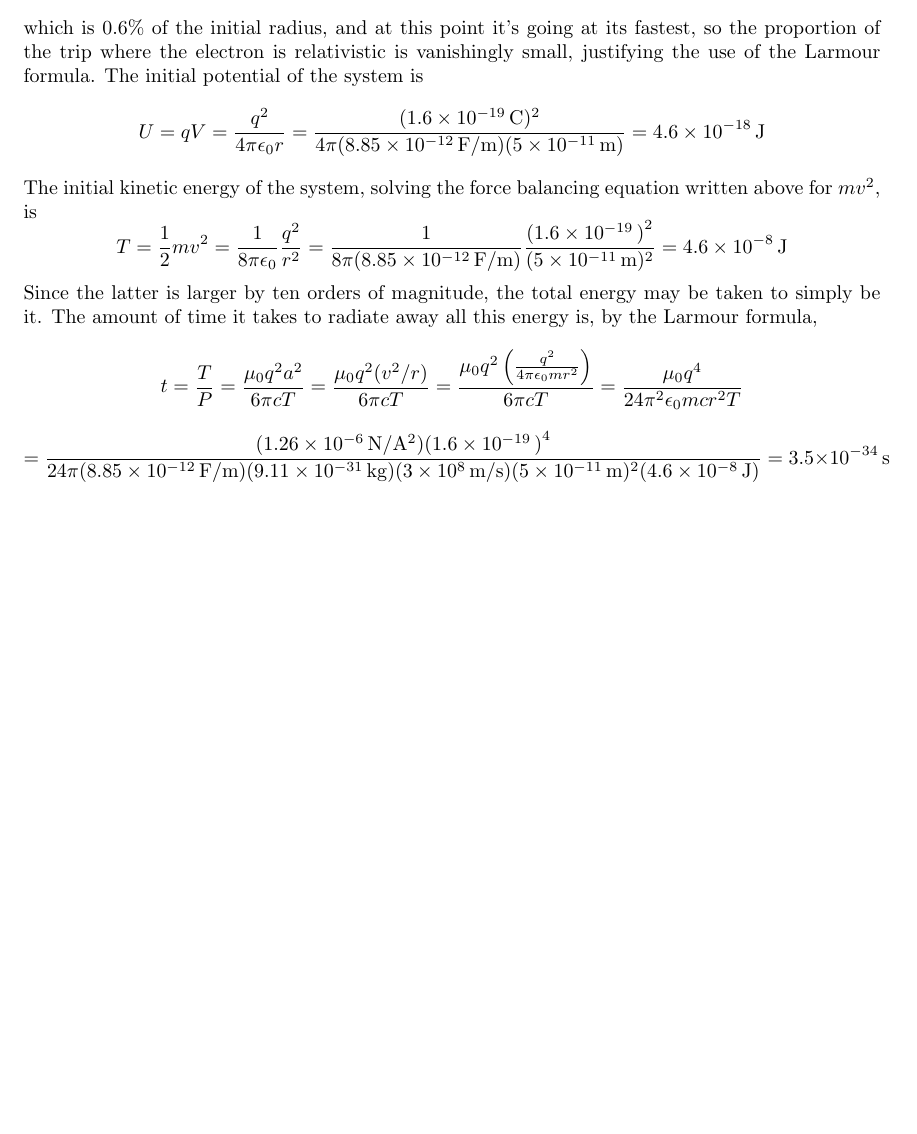
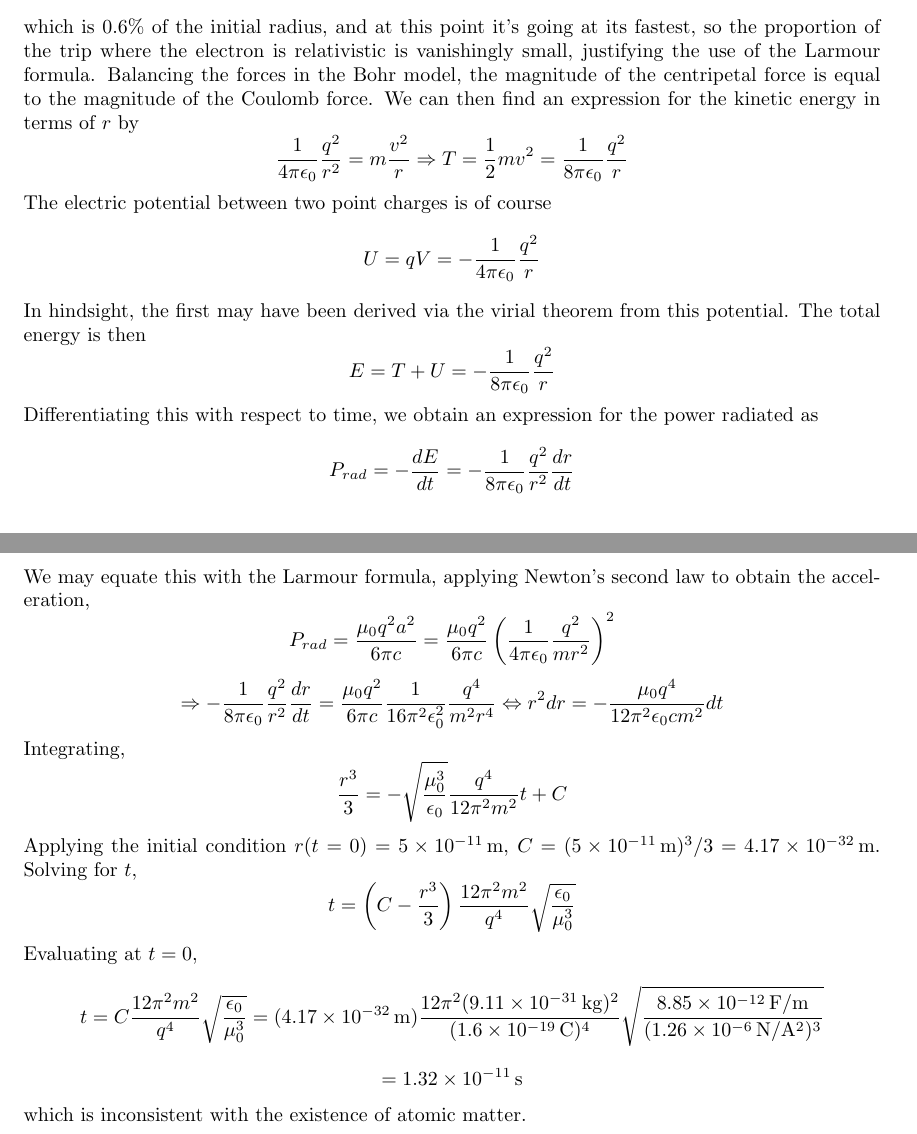
Before and after one commit to Antigravityd/SYNC, a LaTeX problem sheet (Documents/P4132/hw8/hw8.tex): part of page 3 of 3 before the commit and two parts of pages 3 and 4 of 4 after it, the two joined at a grey line, cut so that both start at the same text, the shorter picture padded with empty space. Compiled offline with pdfLaTeX.

Commit message:
hw8 done :)

```diff
--- a/Documents/P4132/hw8/hw8.tex
+++ b/Documents/P4132/hw8/hw8.tex
@@ -98,30 +107,44 @@ This implies the velocity is only a reasonable fraction, say 10\%, of the speed
 \[r=\frac{(\SI{1.6e-19}{C})^{2}}{4\pi(\SI{8.85e-12}{F/m})(\SI{9.11e-31}{kg})(0.1)^{2}(\SI{3e8}{m/s})^{2}}=\SI{2.8e-13}{m}\]
 which is $0.6\%$ of the initial radius, and at this point it's going at its fastest, so the proportion of the trip where the
 electron is relativistic is vanishingly small, justifying the use of the Larmour formula.
-The initial potential of the system is
-\[U=qV=\frac{q^{2}}{4\pi\epsilon_{0}r}=\frac{(\SI{1.6e-19}{C})^{2}}{4\pi(\SI{8.85e-12}{F/m})(\SI{5e-11}{m})}=\SI{4.6e-18}{J}\]
-The initial kinetic energy of the system, solving the force balancing equation written above for $mv^{2}$, is
+Balancing the forces in the Bohr model, the magnitude of the centripetal force is equal to the magnitude of the Coulomb force.
+We can then find an expression for the kinetic energy in terms of $r$ by
 \[
-  T=\frac{1}{2}mv^{2}
-  =\frac{1}{8\pi\epsilon_{0}}\frac{q^{2}}{r^{2}}
-  =\frac{1}{8\pi(\SI{8.85e-12}{F/m})}\frac{(\SI{1.6e-19})^{2}}{(\SI{5e-11}{m})^{2}}
-  =\SI{4.6e-8}{J}
+  \frac{1}{4\pi\epsilon_{0}}\frac{q^{2}}{r^{2}}=m\frac{v^{2}}{r}
+  \Rightarrow T=\frac{1}{2}mv^{2}=\frac{1}{8\pi\epsilon_{0}}\frac{q^{2}}{r}
 \]
-Since the latter is larger by ten orders of magnitude, the total energy may be taken to simply be it.
-The amount of time it takes to radiate away all this energy is, by the Larmour formula,
+The electric potential between two point charges is of course
+\[U=qV=-\frac{1}{4\pi\epsilon_{0}}\frac{q^{2}}{r}\]
+In hindsight, the first may have been derived via the virial theorem from this potential.
+The total energy is then
+\[E=T+U=-\frac{1}{8\pi\epsilon_{0}}\frac{q^{2}}{r}\]
+Differentiating this with respect to time, we obtain an expression for the power radiated as
+\[P_{rad}=-\frac{dE}{dt}=-\frac{1}{8\pi\epsilon_{0}}\frac{q^{2}}{r^{2}}\frac{dr}{dt}\]
+We may equate this with the Larmour formula, applying Newton's second law to obtain the acceleration,
+\[P_{rad}=\frac{\mu_{0}q^{2}a^{2}}{6\pi c}=\frac{\mu_{0}q^{2}}{6\pi c}\left( \frac{1}{4\pi\epsilon_{0}}\frac{q^{2}}{mr^{2}} \right)^{2}\]
 \[
-  t=\frac{T}{P}
-  =\frac{\mu_{0}q^{2}a^{2}}{6\pi c T}
-  =\frac{\mu_{0}q^{2}(v^{2}/r)}{6\pi cT}
-  =\frac{\mu_{0}q^{2}\left(\frac{q^{2}}{4\pi\epsilon_{0}m r^{2}}\right)}{6\pi cT}
-  =\frac{\mu_{0}q^{4}}{24\pi^{2}\epsilon_{0}mcr^{2}T}
+  \Rightarrow -\frac{1}{8\pi\epsilon_{0}}\frac{q^{2}}{r^{2}}\frac{dr}{dt}=\frac{\mu_{0}q^{2}}{6\pi c}\frac{1}{16\pi^{2}\epsilon_{0}^{2}}
+  \frac{q^{4}}{m^{2}r^{4}}
+  \Leftrightarrow r^{2}dr=-\frac{\mu_{0}q^{4}}{12\pi^{2}\epsilon_{0}cm^{2}}dt
+\]
+Integrating,
+\[
+  \frac{r^{3}}{3}=-\sqrt{\frac{\mu_{0}^{3}}{\epsilon_{0}}}\frac{q^{4}}{12\pi^{2}m^{2}}t+C
+\]
+Applying the initial condition $r(t=0)=\SI{5e-11}{m}$, $C=(\SI{5e-11}{m})^{3}/3=\SI{4.17e-32}{m}$.
+Solving for $t$,
+\[
+  t=\left(C-\frac{r^{3}}{3} \right)\frac{12\pi^{2}m^{2}}{q^{4}}\sqrt{\frac{\epsilon_{0}}{\mu_{0}^{3}}}
+\]
+Evaluating at $t=0$,
+\[
+  t=C\frac{12\pi^{2} m^{2}}{q^{4}}\sqrt{\frac{\epsilon_{0}}{\mu_{0}^{3}}}
+  =(\SI{4.17e-32}{m})\frac{12\pi^{2}(\SI{9.11e-31}{kg})^{2}}{(\SI{1.6e-19}{C})^{4}}\sqrt{\frac{\SI{8.85e-12}{F/m}}{(\SI{1.26e-6}{N/A^{2}})^{3}}}
 \]
 \[
-  =\frac{(\SI{1.26e-6}{N/A^{2}})(\SI{1.6e-19})^{4}}
-  {24\pi(\SI{8.85e-12}{F/m})(\SI{9.11e-31}{kg})(\SI{3e8}{m/s})(\SI{5e-11}{m})^{2}(\SI{4.6e-8}{J})}
-  =\SI{3.5e-34}{s}
+  =\SI{1.32e-11}{s}
 \]
-% TODO: correct
+which is inconsistent with the existence of atomic matter.
 \end{document}
 
 %%% Local Variables:
```
Also changed, not shown: Documents/P4132/hw8/hw8.pdf, Documents/P4132/hw8/hw8.tex (17 more changed lines), 2 other files.
